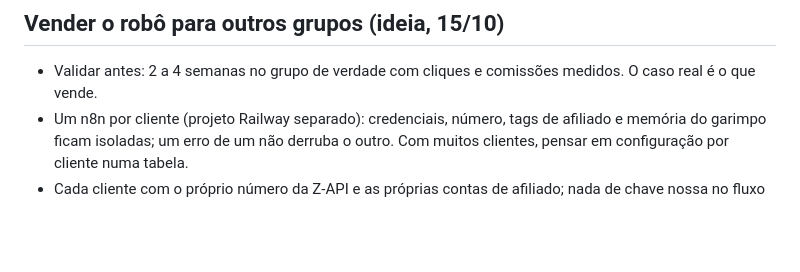
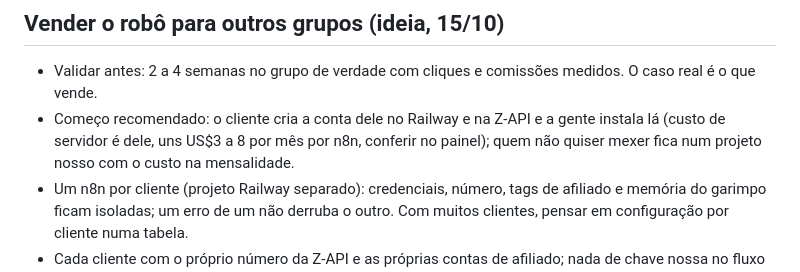
Before and after one commit to KaosTon/LINKSDEAFILIADOS, a Markdown page: PLANEJAMENTO.md, the part around the change. Rendered like a GitHub page; blank space fills up the shorter version.

Commit message:
PLANEJAMENTO: revenda com a conta Railway do cliente
Co-Authored-By: Claude Opus 5.5 <noreply@anthropic.com>
Claude-Session: https://claude.ai/code/session_01AzRaioEWVift5RoPR7mM1i

```diff
--- a/PLANEJAMENTO.md
+++ b/PLANEJAMENTO.md
@@ -203,6 +203,7 @@ cadastro no AliExpress Portals e link gerado pela API deles.
 ## Vender o robô para outros grupos (ideia, 15/10)
 
 - Validar antes: 2 a 4 semanas no grupo de verdade com cliques e comissões medidos. O caso real é o que vende.
+- Começo recomendado: o cliente cria a conta dele no Railway e na Z-API e a gente instala lá (custo de servidor é dele, uns US$3 a 8 por mês por n8n, conferir no painel); quem não quiser mexer fica num projeto nosso com o custo na mensalidade.
 - Um n8n por cliente (projeto Railway separado): credenciais, número, tags de afiliado e memória do garimpo ficam isoladas; um erro de um não derruba o outro. Com muitos clientes, pensar em configuração por cliente numa tabela.
 - Cada cliente com o próprio número da Z-API e as próprias contas de afiliado; nada de chave nossa no fluxo dele.
 - Modelo: implantação + mensalidade (receita `robo-ofertas-afiliado` no opensquad-starter).
```
